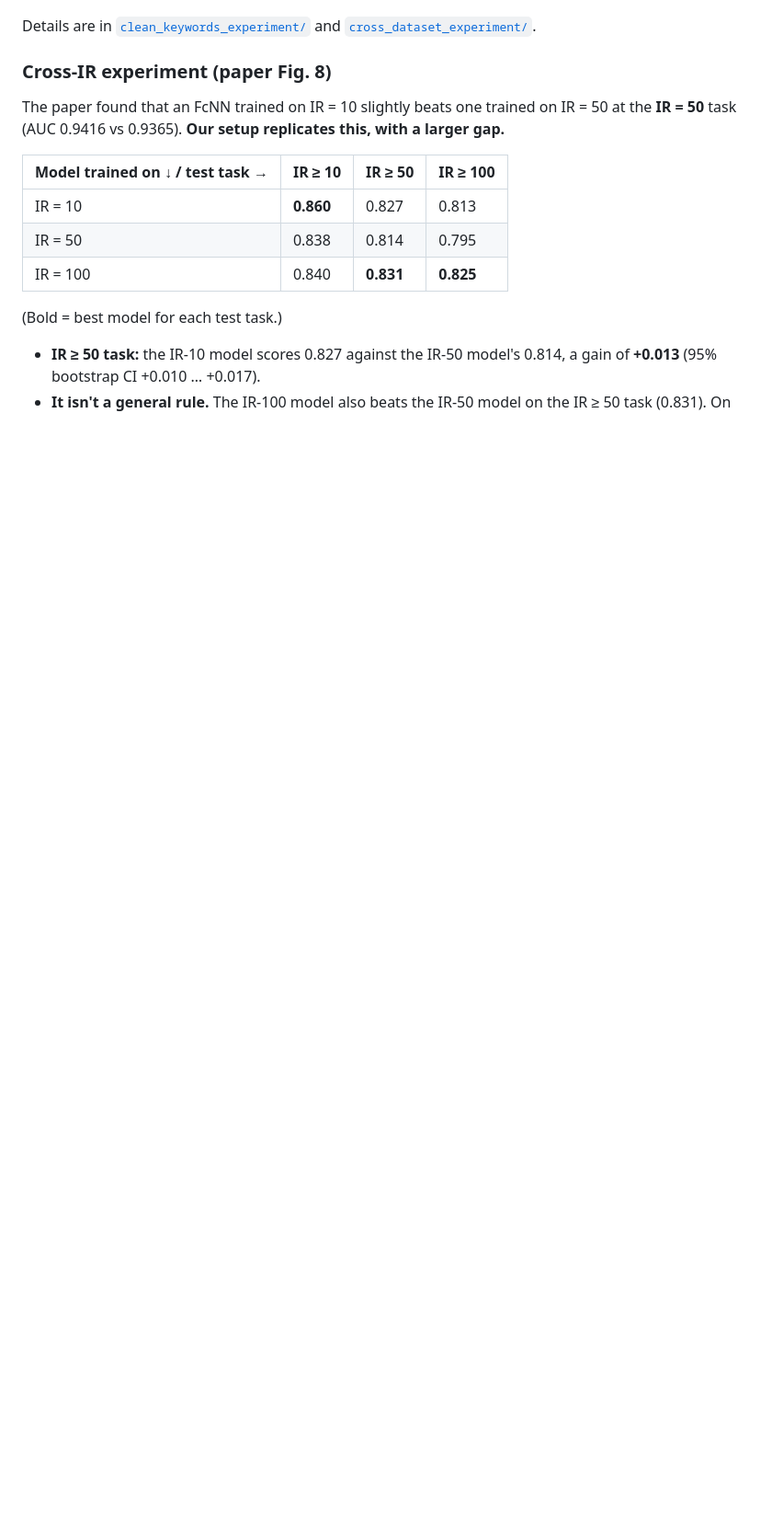
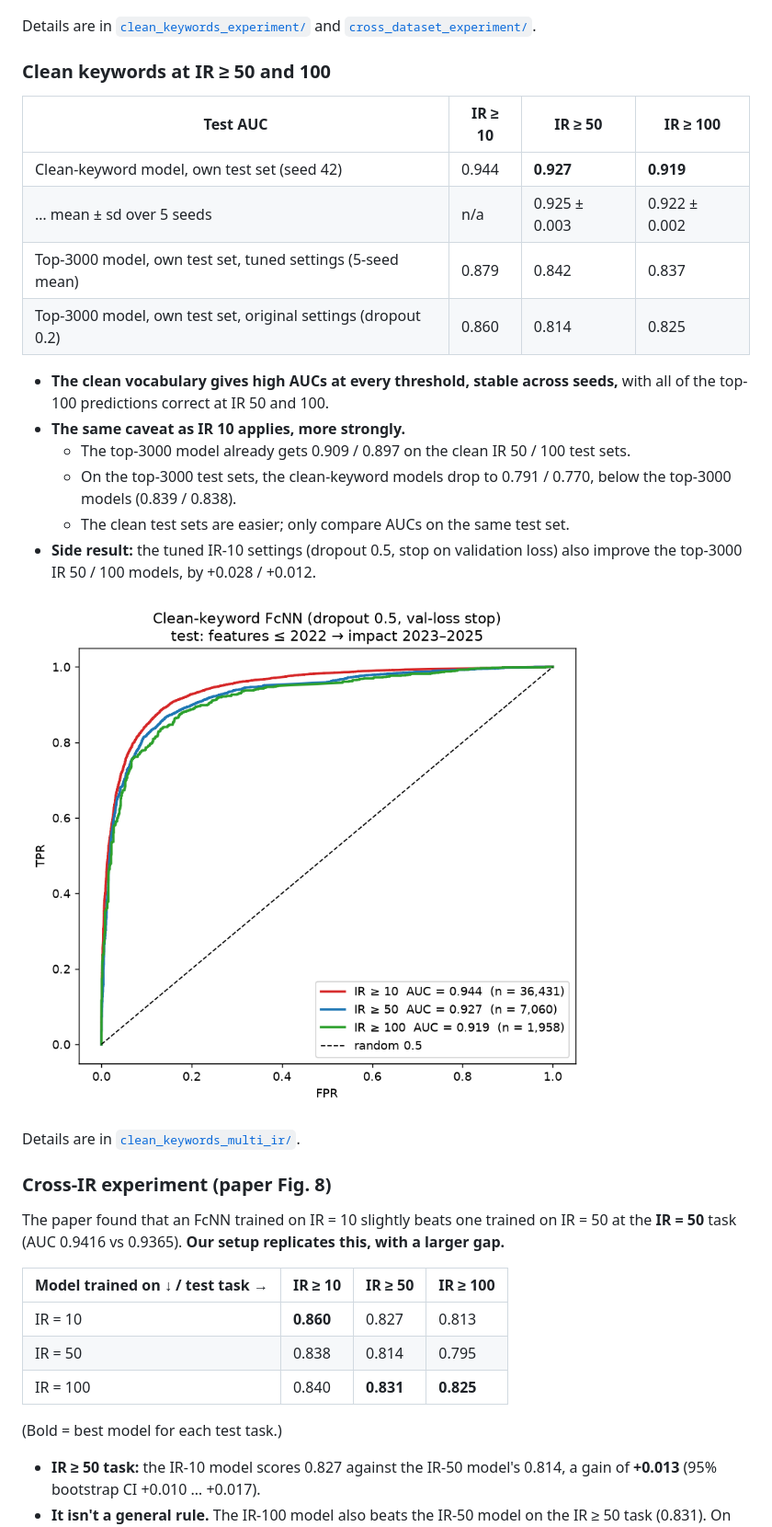
Before and after one commit to anmol0021/ai_qtm_cvgnce, a Markdown page: README.md, the part around one of its changes. Shown at 92% size. Rendered like a GitHub page; pictures changed too: clean_keywords_multi_ir/results/roc_cleankw_ir10_50_100.png (added); blank space fills up the shorter version.

```diff
--- a/README.md
+++ b/README.md
@@ -78,6 +80,25 @@ Rebuilding the features with a hand-cleaned list of 3,973 AI × Quantum keywords
 
 Details are in [`clean_keywords_experiment/`](clean_keywords_experiment) and [`cross_dataset_experiment/`](cross_dataset_experiment).
 
+### Clean keywords at IR ≥ 50 and 100
+| Test AUC | IR ≥ 10 | IR ≥ 50 | IR ≥ 100 |
+|---|---|---|---|
+| Clean-keyword model, own test set (seed 42) | 0.944 | **0.927** | **0.919** |
+| … mean ± sd over 5 seeds | n/a | 0.925 ± 0.003 | 0.922 ± 0.002 |
+| Top-3000 model, own test set, tuned settings (5-seed mean) | 0.879 | 0.842 | 0.837 |
+| Top-3000 model, own test set, original settings (dropout 0.2) | 0.860 | 0.814 | 0.825 |
+
+- **The clean vocabulary gives high AUCs at every threshold, stable across seeds,** with all of the top-100 predictions correct at IR 50 and 100.
+- **The same caveat as IR 10 applies, more strongly.**
+  - The top-3000 model already gets 0.909 / 0.897 on the clean IR 50 / 100 test sets.
+  - On the top-3000 test sets, the clean-keyword models drop to 0.791 / 0.770, below the top-3000 models (0.839 / 0.838).
+  - The clean test sets are easier; only compare AUCs on the same test set.
+- **Side result:** the tuned IR-10 settings (dropout 0.5, stop on validation loss) also improve the top-3000 IR 50 / 100 models, by +0.028 / +0.012.
+
+![clean IR 10/50/100](clean_keywords_multi_ir/results/roc_cleankw_ir10_50_100.png)
+
+Details are in [`clean_keywords_multi_ir/`](clean_keywords_multi_ir).
+
 ### Cross-IR experiment (paper Fig. 8)
 The paper found that an FcNN trained on IR = 10 slightly beats one trained on IR = 50 at the **IR = 50** task (AUC 0.9416 vs 0.9365). **Our setup replicates this, with a larger gap.**
 
```
Also changed, not shown: other parts of README.md (+4 -1 lines), clean_keywords_multi_ir/README.md (added, +64 -0 lines), 14 other files.
